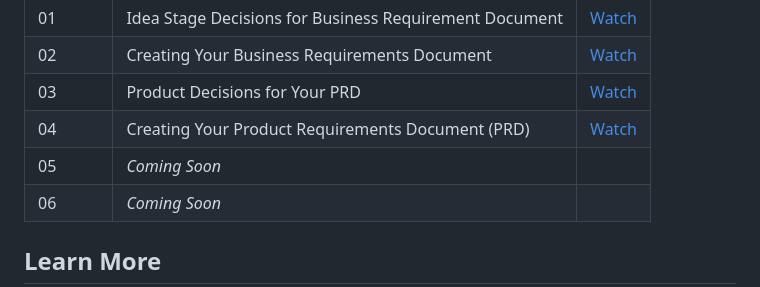
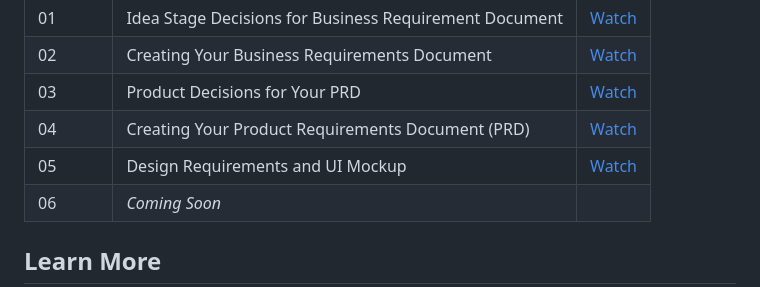
Before and after one commit to PlanningRoom/TaskFlow, a Markdown page: README.md, the part around the change. GitHub-like rendering.

Commit message:
Update Readme for Episode 5

```diff
--- a/README.md
+++ b/README.md
@@ -41,7 +41,7 @@ Watch the full series on YouTube to see the methodology in action.
 | 02 | Creating Your Business Requirements Document | [Watch](https://youtu.be/LWgH7NU9UbY) |
 | 03 | Product Decisions for Your PRD | [Watch](https://youtu.be/KLDQ7fXXfXg) |
 | 04 | Creating Your Product Requirements Document (PRD) | [Watch](https://youtu.be/mlgKZJMaax0) |
-| 05 | *Coming Soon* | |
+| 05 | Design Requirements and UI Mockup | [Watch](https://youtu.be/ZR8xqsjmofY) |
 | 06 | *Coming Soon* | |
 
 ## Learn More
```
